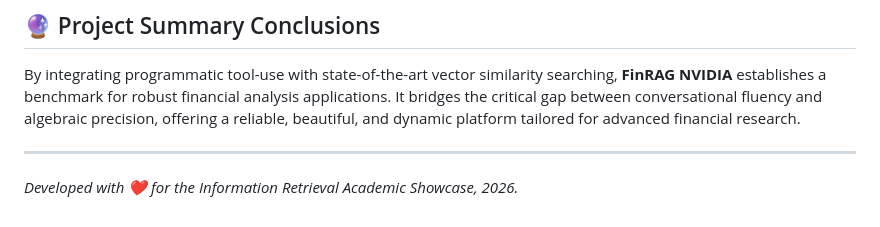
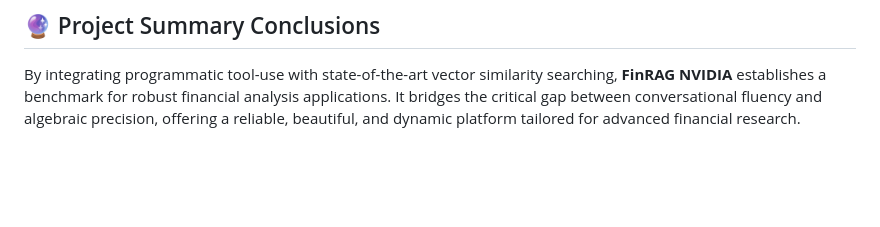
Before and after one commit to NoamShaphir/FinRAG-NVIDIA, a Markdown page: README.md, the part around the change. GitHub-like rendering; blank space fills up the shorter version.

Commit message:
Remove signature line from README.md

```diff
--- a/README.md
+++ b/README.md
@@ -189,6 +189,3 @@ Maximize your project grade with these 5 highly polished demonstration scenarios
 ## 🔮 Project Summary Conclusions
 
 By integrating programmatic tool-use with state-of-the-art vector similarity searching, **FinRAG NVIDIA** establishes a benchmark for robust financial analysis applications. It bridges the critical gap between conversational fluency and algebraic precision, offering a reliable, beautiful, and dynamic platform tailored for advanced financial research.
-
----
-*Developed with ❤️ for the Information Retrieval Academic Showcase, 2026.*
```
